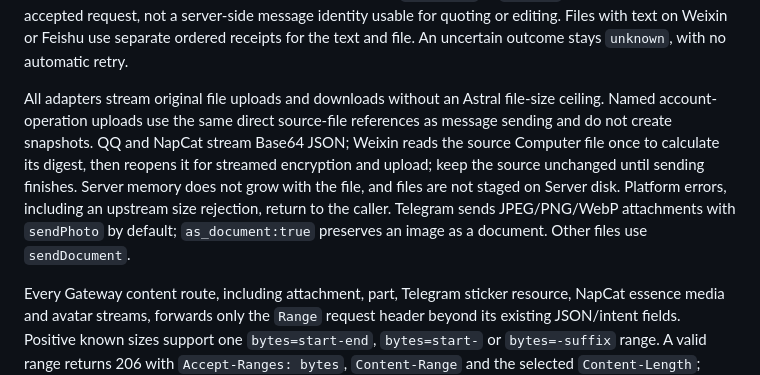
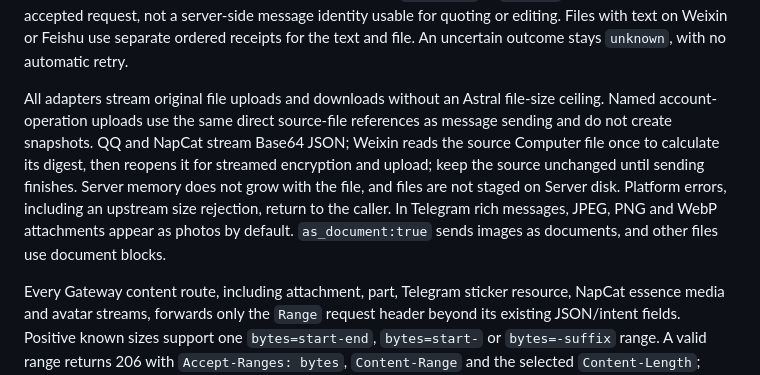
Before and after one commit to oines/astral, a Markdown page: docs/im.md, the part around the change. Drawn GitHub-style.

Commit message:
Clarify Telegram rich attachment documentation

```diff
--- a/docs/im.md
+++ b/docs/im.md
@@ -259,7 +259,7 @@ All platform chat and message IDs are strings. QQ uses `private:<user ID>` and `
 
 HTTP text and file sends require a stable `Idempotency-Key`. Reusing it with different content fails; replaying the same intent reads its existing outcome rather than sending it again. Successful calls return accepted receipts; send failures return an HTTP error containing the receipt ID and actual send error. Receipt lookup remains available after cancellation or disconnection. Accepted means platform acceptance, not final delivery. Weixin may acknowledge only the sent `client_id`; a `client:` receipt identifies that accepted request, not a server-side message identity usable for quoting or editing. Files with text on Weixin or Feishu use separate ordered receipts for the text and file. An uncertain outcome stays `unknown`, with no automatic retry.
 
-All adapters stream original file uploads and downloads without an Astral file-size ceiling. Named account-operation uploads use the same direct source-file references as message sending and do not create snapshots. QQ and NapCat stream Base64 JSON; Weixin reads the source Computer file once to calculate its digest, then reopens it for streamed encryption and upload; keep the source unchanged until sending finishes. Server memory does not grow with the file, and files are not staged on Server disk. Platform errors, including an upstream size rejection, return to the caller. Telegram sends JPEG/PNG/WebP attachments with `sendPhoto` by default; `as_document:true` preserves an image as a document. Other files use `sendDocument`.
+All adapters stream original file uploads and downloads without an Astral file-size ceiling. Named account-operation uploads use the same direct source-file references as message sending and do not create snapshots. QQ and NapCat stream Base64 JSON; Weixin reads the source Computer file once to calculate its digest, then reopens it for streamed encryption and upload; keep the source unchanged until sending finishes. Server memory does not grow with the file, and files are not staged on Server disk. Platform errors, including an upstream size rejection, return to the caller. In Telegram rich messages, JPEG, PNG and WebP attachments appear as photos by default. `as_document:true` sends images as documents, and other files use document blocks.
 
 Every Gateway content route, including attachment, part, Telegram sticker resource, NapCat essence media and avatar streams, forwards only the `Range` request header beyond its existing JSON/intent fields. Positive known sizes support one `bytes=start-end`, `bytes=start-` or `bytes=-suffix` range. A valid range returns 206 with `Accept-Ranges: bytes`, `Content-Range` and the selected `Content-Length`; malformed, multiple or unsatisfiable ranges return 416 with `Content-Range: bytes */size`. Without a usable known size, Range is ignored and the full stream returns 200 without advertising ranges. Range may reopen and discard a source prefix; it creates no Server cache and does not promise upstream native resume. Callers must verify 206 and its actual range before appending to a partial file, and handle body-read failures.
 
```
